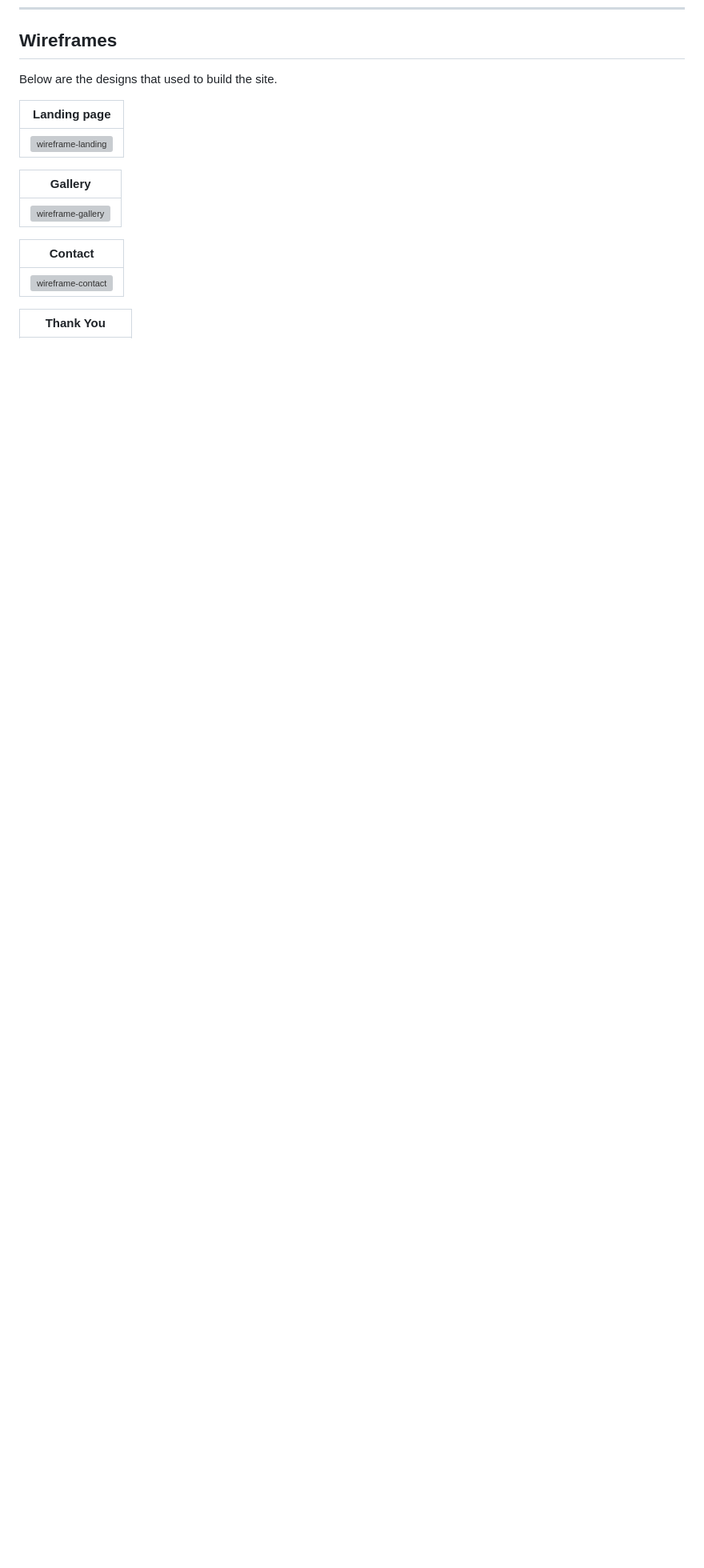
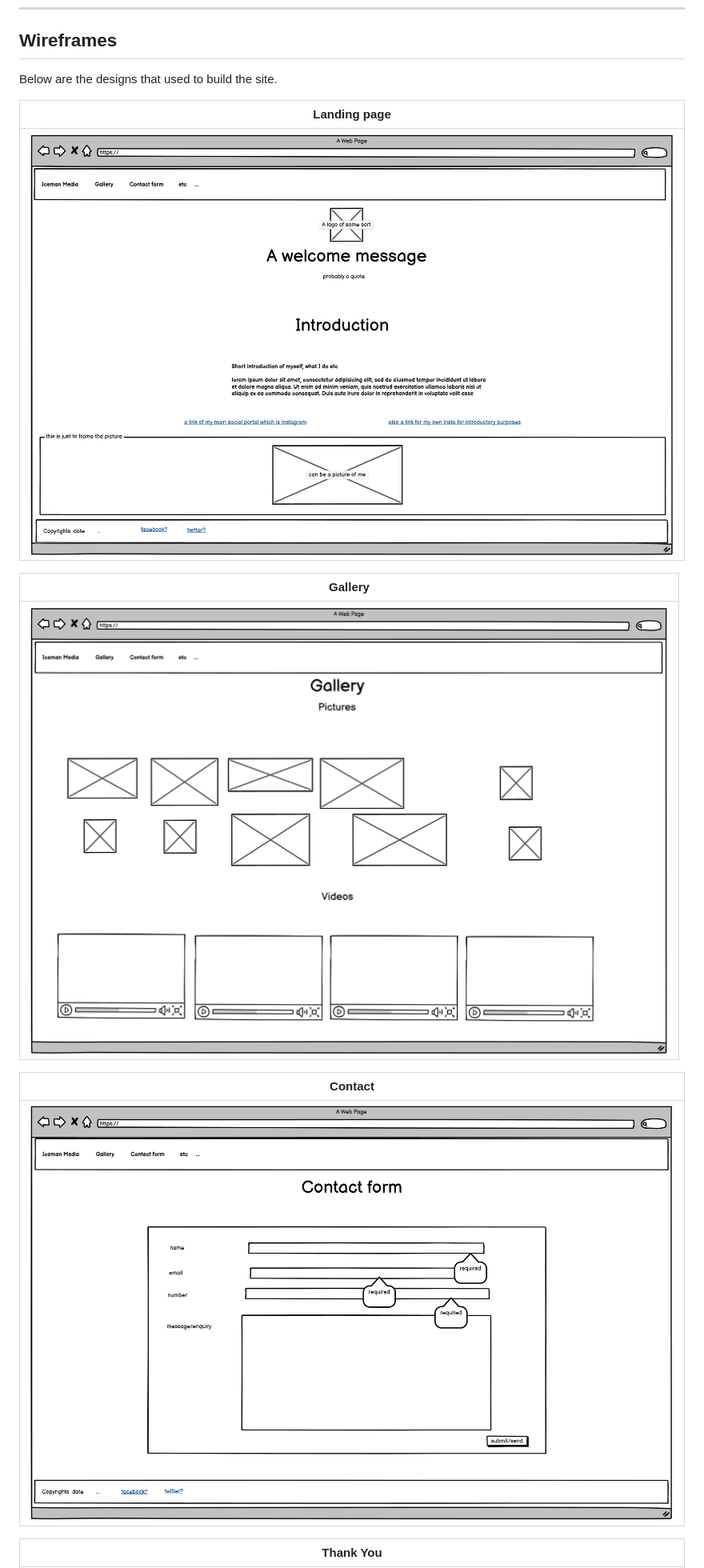
Before and after one commit to Is2dann/Iceman-Media-new, a Markdown page: README.md, the part around one of its changes. Shown at 80% size. Rendered like a GitHub page; blank space fills up the shorter version; grey boxes are pictures that could not be loaded.

Commit message:
corrected links in readme

```diff
--- a/README.md
+++ b/README.md
@@ -27,15 +25,15 @@ Below are the designs that used to build the site.
 
 | Landing page |
 | ------- |
-| ![wireframe-landing](assets/media/wireframe-landing) |
+| ![wireframe-landing](assets/media/wireframe-landing.png) |
 
 | Gallery |
 | ------- |
-| ![wireframe-gallery](assets/media/wireframe-gallery) |
+| ![wireframe-gallery](assets/media/wireframe-gallery.png) |
 
 | Contact |
 | ------- |
-| ![wireframe-contact](assets/media/wireframe-contact) |
+| ![wireframe-contact](assets/media/wireframe-contact.png) |
 
 | Thank You |
 | ------- |
```
Also changed, not shown: other parts of README.md (+6 -3 lines).
